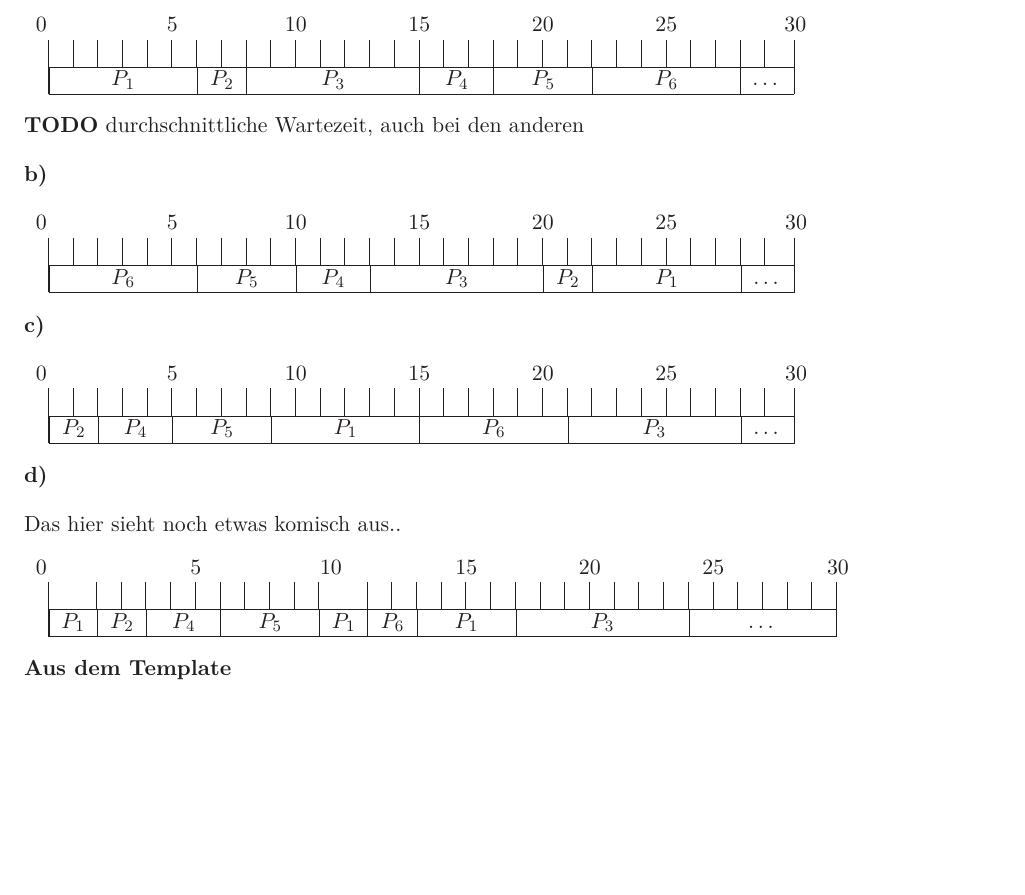
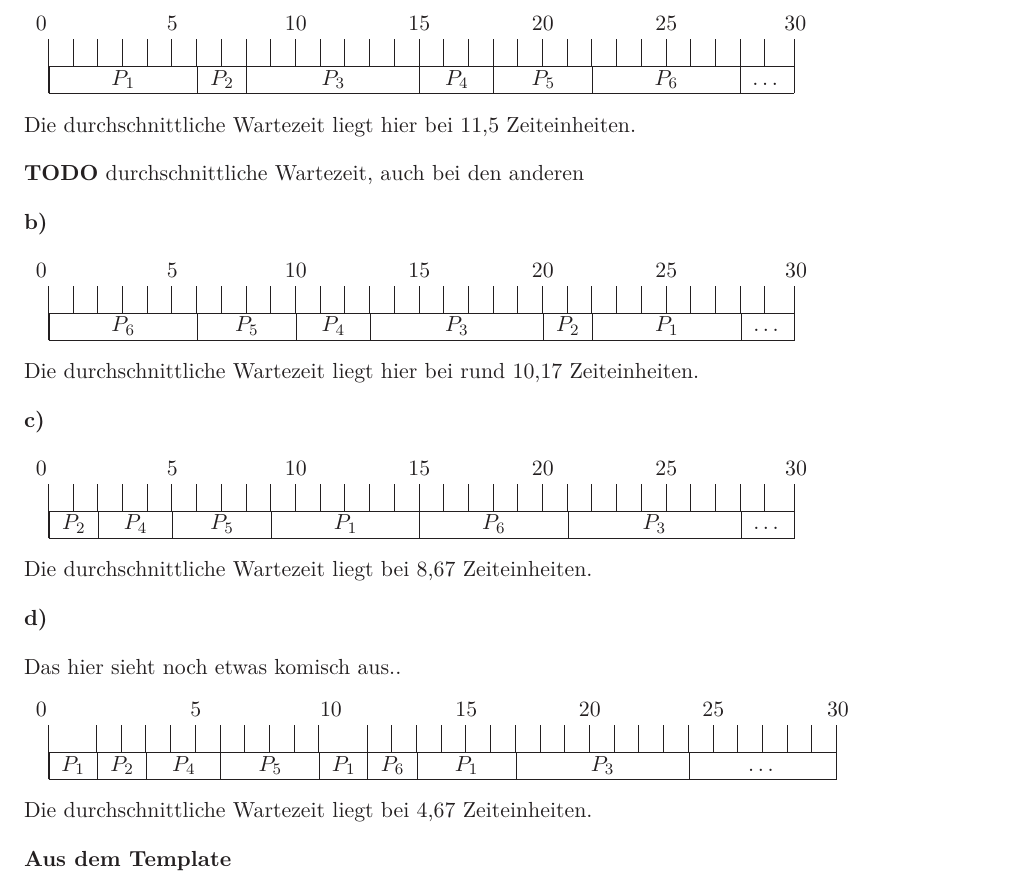
Before and after one commit to BenniGER/BuS, a LaTeX document (04/04.tex): part of page 1 of 2, cut so that both start at the same text, the shorter picture padded with empty space. Compiled offline with LaTeX, dvips and Ghostscript.

Commit message:
add waiting times

```diff
--- a/04/04.tex
+++ b/04/04.tex
@@ -71,6 +71,8 @@
         \cline{2-31}
     \end{tabular}
 
+    Die durchschnittliche Wartezeit liegt hier bei 11,5 Zeiteinheiten.
+
     \textbf{TODO} durchschnittliche Wartezeit, auch bei den anderen
 
     \textbf{b)}
@@ -83,6 +85,8 @@
         \cline{2-31}
     \end{tabular}
 
+    Die durchschnittliche Wartezeit liegt hier bei rund 10,17 Zeiteinheiten.
+
     \textbf{c)}
 
     \begin{tabular}{c|c|c|c|c|c|c|c|c|c|c|c|c|c|c|c|c|c|c|c|c|c|c|c|c|c|c|c|c|c|c|c}
@@ -92,6 +96,8 @@
         & \prozess{2}{2} & \prozess{4}{3} & \prozess{5}{4} & \prozess{1}{6} & \prozess{6}{6} & \prozess{3}{7} & \schluss{2} \\
         \cline{2-31}
     \end{tabular}
+
+    Die durchschnittliche Wartezeit liegt bei 8,67 Zeiteinheiten.
 
     \textbf{d)}
 
@@ -104,6 +110,8 @@
         & \prozess{1}{1} & \prozess{2}{2} & \prozess{4}{3} & \prozess{5}{4} & \prozess{1}{1} & \prozess{6}{2} & \prozess{1}{4} & \prozess{3}{7} & \schluss{6} \\
         \cline{2-31}
     \end{tabular}
+
+    Die durchschnittliche Wartezeit liegt bei 4,67 Zeiteinheiten.
 
 \textbf{Aus dem Template}
 
```
Also changed, not shown: 04/04.pdf.
